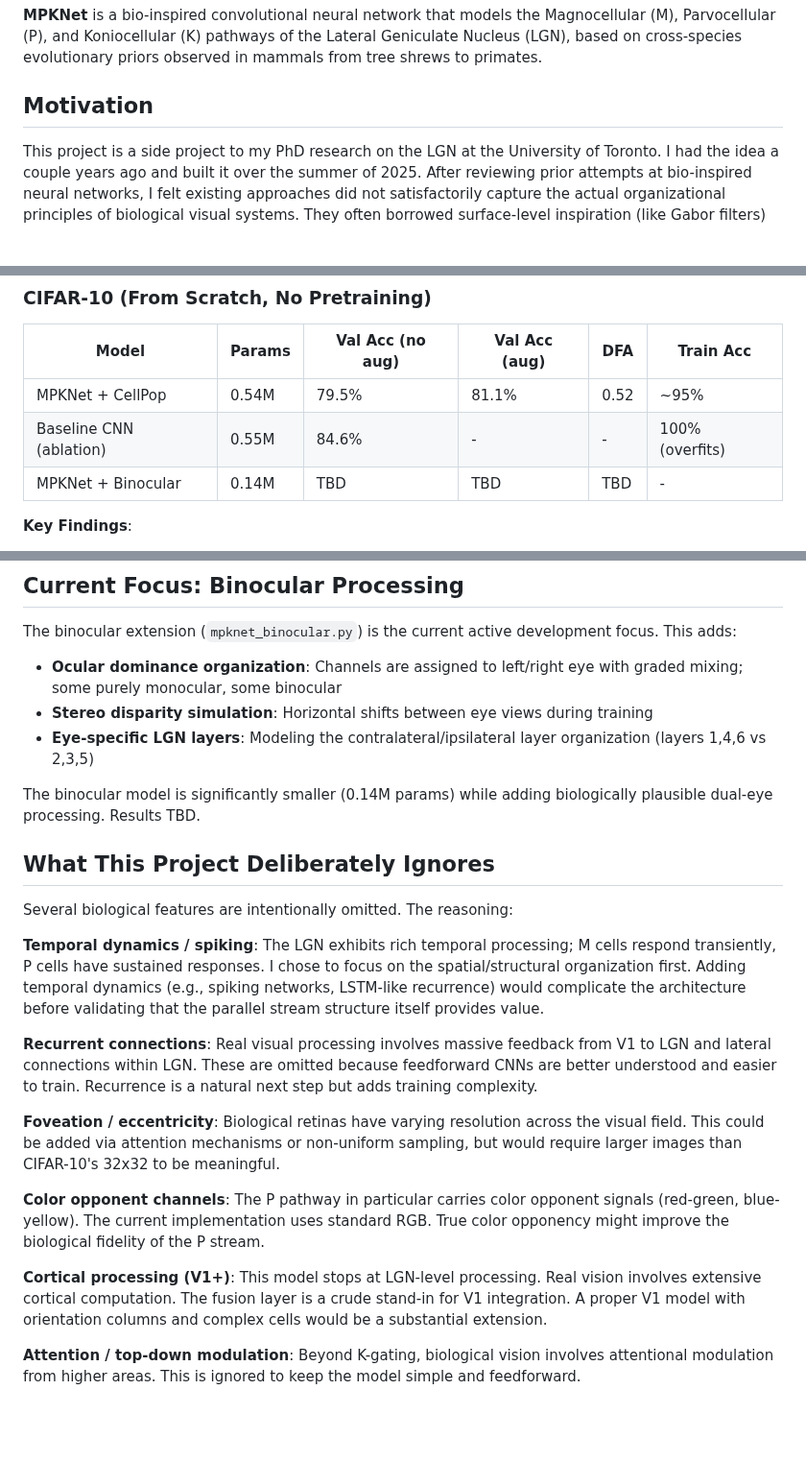
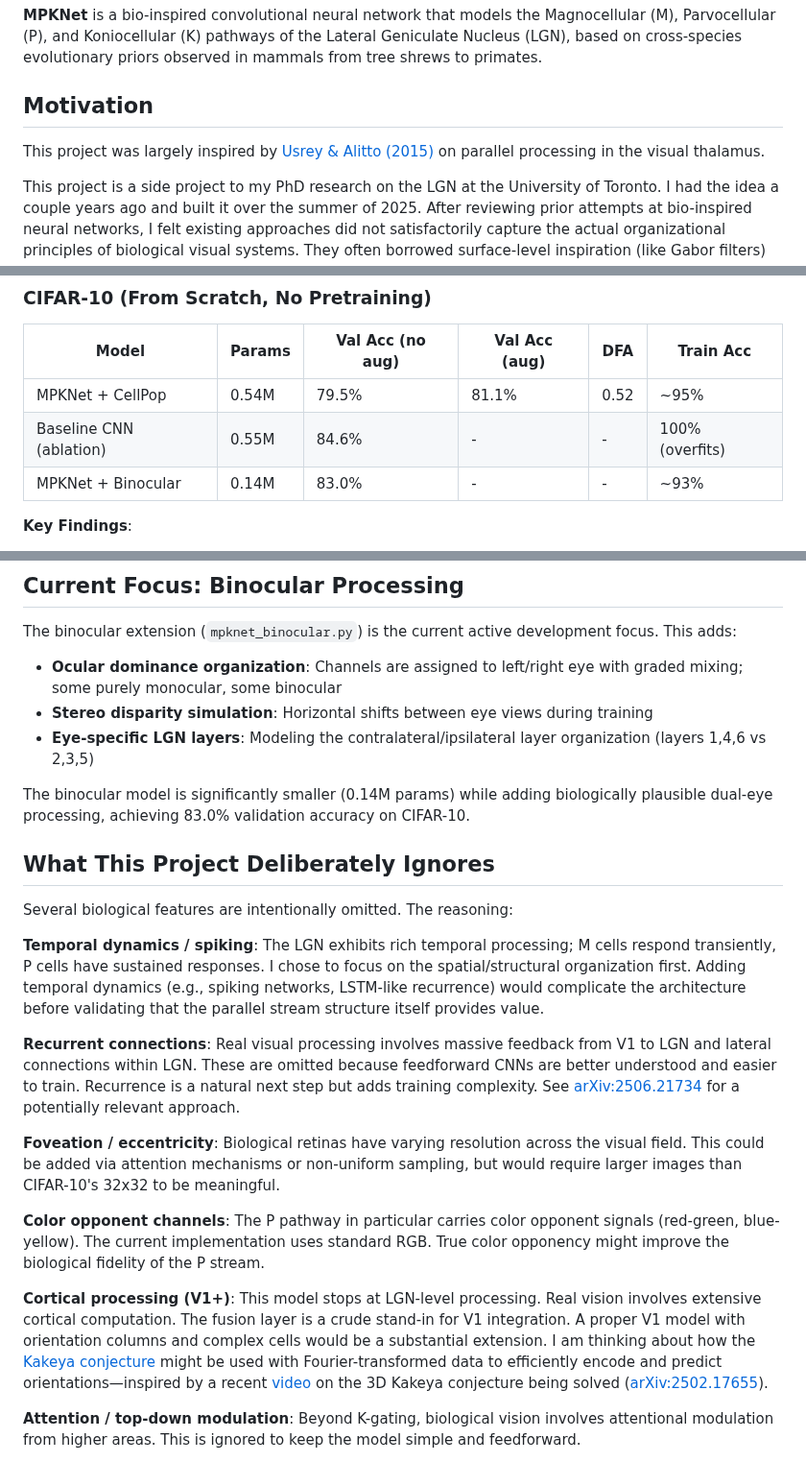
Before and after one commit to DJLougen/MPKnet, a Markdown page: README.md, 3 parts joined by grey strips. Shown at 96% size. Rendered like a GitHub page; blank space fills up the shorter version.

Commit message:
Update binocular results (83.0%) and add PNAS inspiration
- BinocularMPKNet achieves 83.0% val acc with only 0.14M params
- Added Usrey & Alitto (2015) PNAS paper as primary inspiration
- Added Kakeya conjecture note for V1 orientation encoding
- Added arXiv:2506.21734 reference for recurrent connections

🤖 Generated with [Claude Code](https://claude.com/claude-code)

Co-Authored-By: Claude Opus 4.5 <noreply@anthropic.com>

```diff
--- a/README.md
+++ b/README.md
@@ -3,6 +3,8 @@
 **MPKNet** is a bio-inspired convolutional neural network that models the Magnocellular (M), Parvocellular (P), and Koniocellular (K) pathways of the Lateral Geniculate Nucleus (LGN), based on cross-species evolutionary priors observed in mammals from tree shrews to primates.
 
 ## Motivation
+
+This project was largely inspired by [Usrey & Alitto (2015)](https://www.pnas.org/doi/10.1073/pnas.1403112111) on parallel processing in the visual thalamus.
 
 This project is a side project to my PhD research on the LGN at the University of Toronto. I had the idea a couple years ago and built it over the summer of 2025. After reviewing prior attempts at bio-inspired neural networks, I felt existing approaches did not satisfactorily capture the actual organizational principles of biological visual systems. They often borrowed surface-level inspiration (like Gabor filters) without modeling the fundamental parallel-stream architecture that evolution has conserved across mammals. Another approach I encountered was EEG-guided training, which can reveal correlations between neural activity and image processing, but seemed to me more about pattern matching brain waves than capturing the underlying structure of how biological vision is organized.
 
@@ -73,7 +75,7 @@ Input (3×H×W)
 |-------|--------|------------------|---------------|-----|-----------|
 | MPKNet + CellPop | 0.54M | 79.5% | 81.1% | 0.52 | ~95% |
 | Baseline CNN (ablation) | 0.55M | 84.6% | - | - | 100% (overfits) |
-| MPKNet + Binocular | 0.14M | TBD | TBD | TBD | - |
+| MPKNet + Binocular | 0.14M | 83.0% | - | - | ~93% |
 
 **Key Findings**:
 
@@ -160,7 +162,7 @@ The binocular extension (`mpknet_binocular.py`) is the current active developmen
 - **Stereo disparity simulation**: Horizontal shifts between eye views during training
 - **Eye-specific LGN layers**: Modeling the contralateral/ipsilateral layer organization (layers 1,4,6 vs 2,3,5)
 
-The binocular model is significantly smaller (0.14M params) while adding biologically plausible dual-eye processing. Results TBD.
+The binocular model is significantly smaller (0.14M params) while adding biologically plausible dual-eye processing, achieving 83.0% validation accuracy on CIFAR-10.
 
 ## What This Project Deliberately Ignores
 
@@ -168,13 +170,13 @@ Several biological features are intentionally omitted. The reasoning:
 
 **Temporal dynamics / spiking**: The LGN exhibits rich temporal processing; M cells respond transiently, P cells have sustained responses. I chose to focus on the spatial/structural organization first. Adding temporal dynamics (e.g., spiking networks, LSTM-like recurrence) would complicate the architecture before validating that the parallel stream structure itself provides value.
 
-**Recurrent connections**: Real visual processing involves massive feedback from V1 to LGN and lateral connections within LGN. These are omitted because feedforward CNNs are better understood and easier to train. Recurrence is a natural next step but adds training complexity.
+**Recurrent connections**: Real visual processing involves massive feedback from V1 to LGN and lateral connections within LGN. These are omitted because feedforward CNNs are better understood and easier to train. Recurrence is a natural next step but adds training complexity. See [arXiv:2506.21734](https://arxiv.org/abs/2506.21734) for a potentially relevant approach.
 
 **Foveation / eccentricity**: Biological retinas have varying resolution across the visual field. This could be added via attention mechanisms or non-uniform sampling, but would require larger images than CIFAR-10's 32x32 to be meaningful.
 
 **Color opponent channels**: The P pathway in particular carries color opponent signals (red-green, blue-yellow). The current implementation uses standard RGB. True color opponency might improve the biological fidelity of the P stream.
 
-**Cortical processing (V1+)**: This model stops at LGN-level processing. Real vision involves extensive cortical computation. The fusion layer is a crude stand-in for V1 integration. A proper V1 model with orientation columns and complex cells would be a substantial extension.
+**Cortical processing (V1+)**: This model stops at LGN-level processing. Real vision involves extensive cortical computation. The fusion layer is a crude stand-in for V1 integration. A proper V1 model with orientation columns and complex cells would be a substantial extension. I am thinking about how the [Kakeya conjecture](https://en.wikipedia.org/wiki/Kakeya_set) might be used with Fourier-transformed data to efficiently encode and predict orientations—inspired by a recent [video](https://www.youtube.com/watch?v=5J3tYU_-IZI) on the 3D Kakeya conjecture being solved ([arXiv:2502.17655](https://arxiv.org/abs/2502.17655)).
 
 **Attention / top-down modulation**: Beyond K-gating, biological vision involves attentional modulation from higher areas. This is ignored to keep the model simple and feedforward.
 
```
